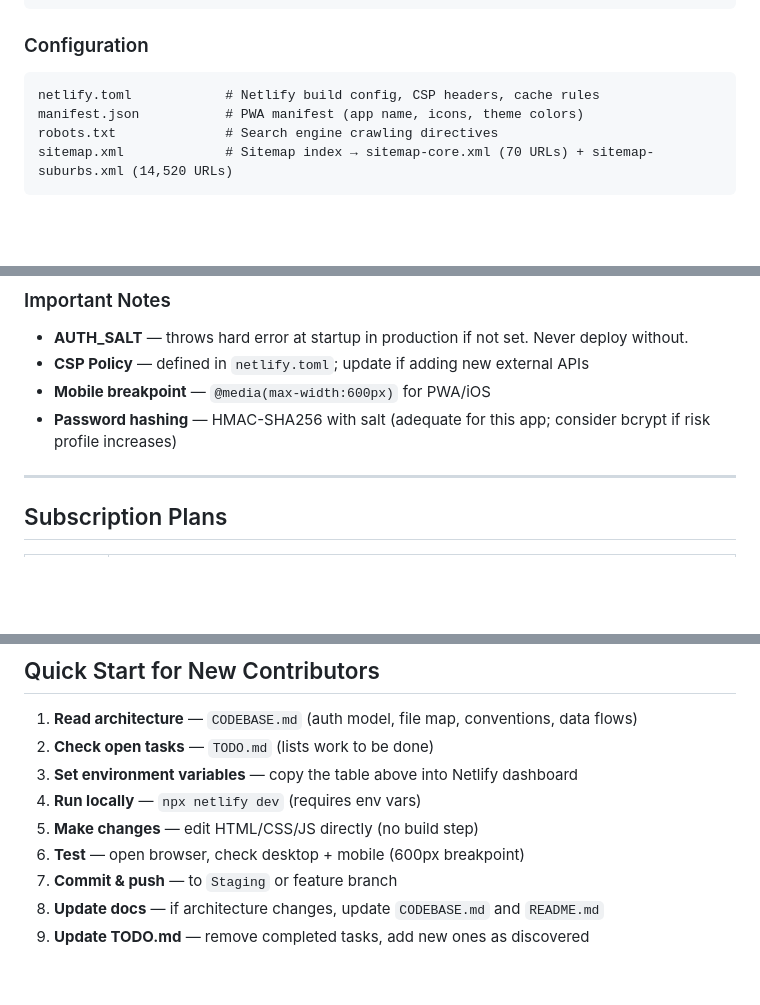
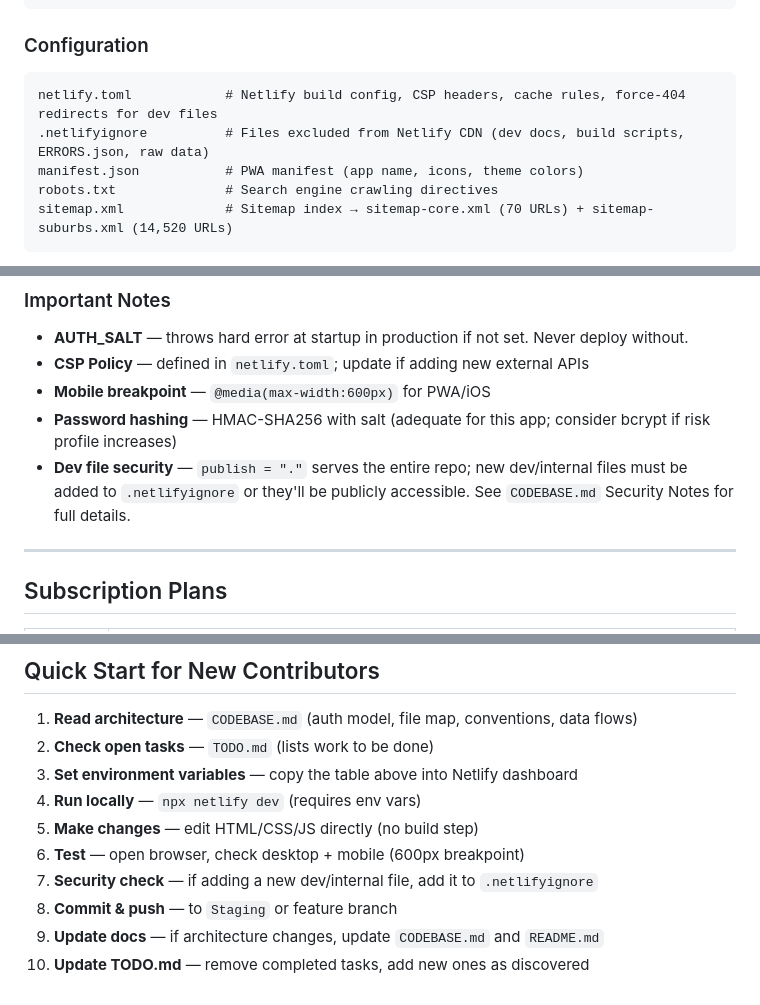
Before and after one commit to GoTraverse/PropertyCalculator, a Markdown page: README.md, 3 parts joined by grey strips. Rendered like a GitHub page; blank space fills up the shorter version.

````diff
--- a/README.md
+++ b/README.md
@@ -147,7 +147,8 @@ invest/{state}/index.html         # Generated state hub pages (gitignored)
 
 ### Configuration
 ```
-netlify.toml            # Netlify build config, CSP headers, cache rules
+netlify.toml            # Netlify build config, CSP headers, cache rules, force-404 redirects for dev files
+.netlifyignore          # Files excluded from Netlify CDN (dev docs, build scripts, ERRORS.json, raw data)
 manifest.json           # PWA manifest (app name, icons, theme colors)
 robots.txt              # Search engine crawling directives
 sitemap.xml             # Sitemap index → sitemap-core.xml (70 URLs) + sitemap-suburbs.xml (14,520 URLs)
@@ -203,6 +204,7 @@ npx netlify dev
 - **CSP Policy** — defined in `netlify.toml`; update if adding new external APIs
 - **Mobile breakpoint** — `@media(max-width:600px)` for PWA/iOS
 - **Password hashing** — HMAC-SHA256 with salt (adequate for this app; consider bcrypt if risk profile increases)
+- **Dev file security** — `publish = "."` serves the entire repo; new dev/internal files must be added to `.netlifyignore` or they'll be publicly accessible. See `CODEBASE.md` Security Notes for full details.
 
 ---
 
@@ -224,6 +226,7 @@ npx netlify dev
 4. **Run locally** — `npx netlify dev` (requires env vars)
 5. **Make changes** — edit HTML/CSS/JS directly (no build step)
 6. **Test** — open browser, check desktop + mobile (600px breakpoint)
-7. **Commit & push** — to `Staging` or feature branch
-8. **Update docs** — if architecture changes, update `CODEBASE.md` and `README.md`
-9. **Update TODO.md** — remove completed tasks, add new ones as discovered
+7. **Security check** — if adding a new dev/internal file, add it to `.netlifyignore`
+8. **Commit & push** — to `Staging` or feature branch
+9. **Update docs** — if architecture changes, update `CODEBASE.md` and `README.md`
+10. **Update TODO.md** — remove completed tasks, add new ones as discovered
````
Also changed, not shown: CLAUDE.md (+18 -3 lines), CODEBASE.md (+7 -1 lines).
